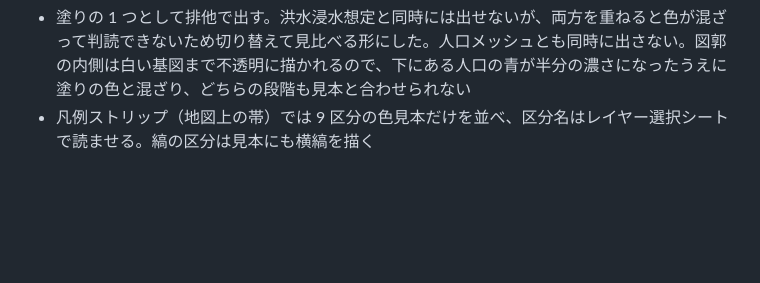
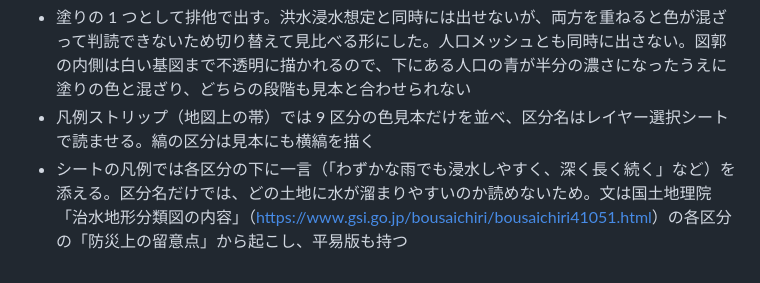
Before and after one commit to Shodai-Takehara/nogata-base, a Markdown page: docs/api-spec.md, the part around the change. Drawn GitHub-style; blank space fills up the shorter version.

Commit message:
docs(hazard): api-spec に地形分類の凡例の一言の出典を書く
Co-Authored-By: Claude Opus 5 (1M context) <noreply@anthropic.com>

```diff
--- a/docs/api-spec.md
+++ b/docs/api-spec.md
@@ -571,3 +571,4 @@ J-SHIS の利用規約（<https://www.j-shis.bosai.go.jp/agreement>）は、出
 - レイヤー定義（`src/constants/hazard-map.ts` の `landform`）はズーム 11〜16 と透過度 0.5 を持ち、`tileOptions()` が `UrlTile` の値を組み立てる。省略した項目はポータルのタイルの共通値（ズーム 2〜17、透過度 0.7）で埋める。上限ズームは `maximumZ` でなく `maximumNativeZ` として渡す。`maximumZ` だとそれより拡大したとき塗りが消えて凡例だけが残る（ポータルのタイルも同じ扱いにしたので、洪水も 17 より拡大したとき消えなくなった）
 - 塗りの 1 つとして排他で出す。洪水浸水想定と同時には出せないが、両方を重ねると色が混ざって判読できないため切り替えて見比べる形にした。人口メッシュとも同時に出さない。図郭の内側は白い基図まで不透明に描かれるので、下にある人口の青が半分の濃さになったうえに塗りの色と混ざり、どちらの段階も見本と合わせられない
 - 凡例ストリップ（地図上の帯）では 9 区分の色見本だけを並べ、区分名はレイヤー選択シートで読ませる。縞の区分は見本にも横縞を描く
+- シートの凡例では各区分の下に一言（「わずかな雨でも浸水しやすく、深く長く続く」など）を添える。区分名だけでは、どの土地に水が溜まりやすいのか読めないため。文は国土地理院「治水地形分類図の内容」（<https://www.gsi.go.jp/bousaichiri/bousaichiri41051.html>）の各区分の「防災上の留意点」から起こし、平易版も持つ
```
